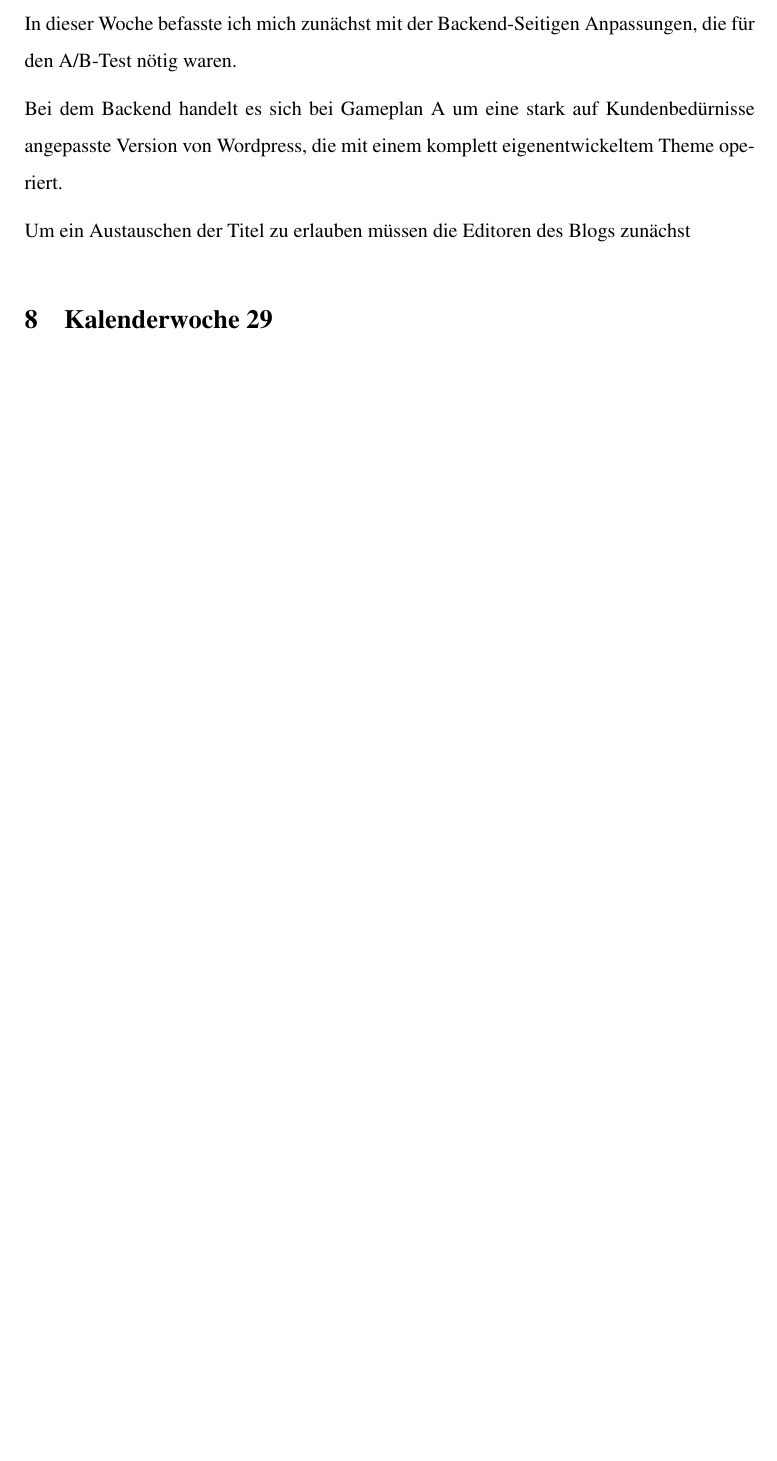
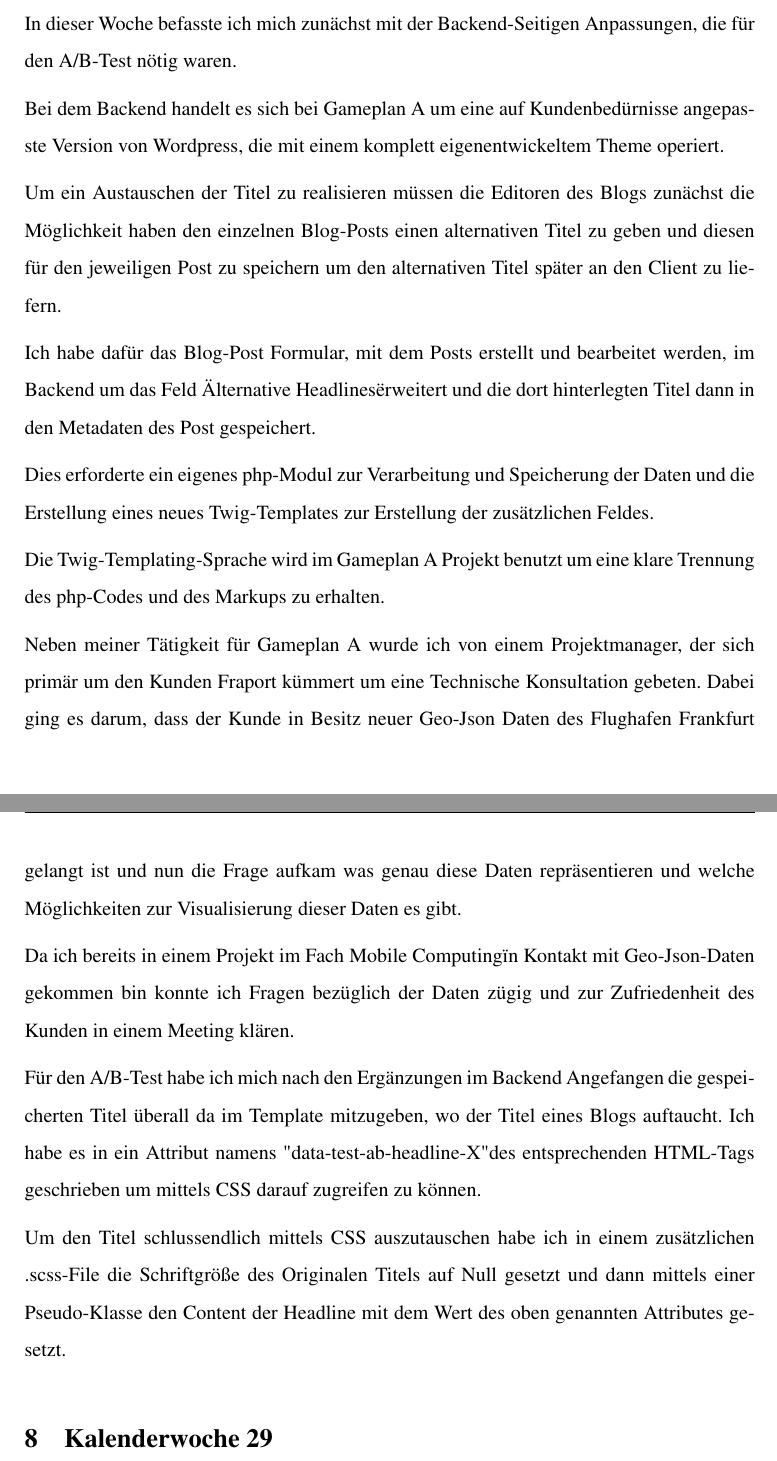
Before and after one commit to JoshCM/Praktikumsbericht, a LaTeX paper (bericht.tex): part of page 9 of 10 before the commit and two parts of pages 9 and 10 of 11 after it, the two joined at a grey line, cut so that both start at the same text, the shorter picture padded with empty space. Compiled offline with pdfLaTeX.

Commit message:
started kw29

```diff
--- a/bericht.tex
+++ b/bericht.tex
@@ -179,11 +179,28 @@ Der Nachmittag befasste sich dann mit allen technischen Aspekten von SEO, was f
 
 In dieser Woche befasste ich mich zunächst mit der Backend-Seitigen Anpassungen, die für den A/B-Test nötig waren.
 
-Bei dem Backend handelt es sich bei Gameplan A um eine stark auf Kundenbedürnisse angepasste Version von Wordpress, die mit einem komplett eigenentwickeltem Theme operiert.
+Bei dem Backend handelt es sich bei Gameplan A um eine auf Kundenbedürnisse angepasste Version von Wordpress, die mit einem komplett eigenentwickeltem Theme operiert.
 
-Um ein Austauschen der Titel zu erlauben müssen die Editoren des Blogs zunächst
+Um ein Austauschen der Titel zu realisieren müssen die Editoren des Blogs zunächst die Möglichkeit haben den einzelnen Blog-Posts einen alternativen Titel zu geben und diesen für den jeweiligen Post zu speichern um den alternativen Titel später an den Client zu liefern.
+
+Ich habe dafür das Blog-Post Formular, mit dem Posts erstellt und bearbeitet werden, im Backend um das Feld "Alternative Headlines" erweitert und die dort hinterlegten Titel dann in den Metadaten des Post gespeichert.
+
+Dies erforderte ein eigenes php-Modul zur Verarbeitung und Speicherung der Daten und die Erstellung eines neues Twig-Templates zur Erstellung der zusätzlichen Feldes.
+
+Die Twig-Templating-Sprache wird im Gameplan A Projekt benutzt um eine klare Trennung des php-Codes und des Markups zu erhalten.
+
+Neben meiner Tätigkeit für Gameplan A wurde ich von einem Projektmanager, der sich primär um den Kunden Fraport kümmert um eine Technische Konsultation gebeten. Dabei ging es darum, dass der Kunde in Besitz neuer Geo-Json Daten des Flughafen Frankfurt gelangt ist und nun die Frage aufkam was genau diese Daten repräsentieren und welche Möglichkeiten zur Visualisierung dieser Daten es gibt.
+
+Da ich bereits in einem Projekt im Fach "Mobile Computing" in Kontakt mit Geo-Json-Daten gekommen bin konnte ich Fragen bezüglich der Daten zügig und zur Zufriedenheit des Kunden in einem Meeting klären.
+
+Für den A/B-Test habe ich mich nach den Ergänzungen im Backend Angefangen die gespeicherten Titel überall da im Template mitzugeben, wo der Titel eines Blogs auftaucht. Ich habe es in ein Attribut namens "data-test-ab-headline-X" des entsprechenden HTML-Tags geschrieben um mittels CSS darauf zugreifen zu können.
+
+Um den Titel schlussendlich mittels CSS auszutauschen habe ich in einem zusätzlichen .scss-File die Schriftgröße des Originalen Titels auf Null gesetzt und dann mittels einer Pseudo-Klasse den Content der Headline mit dem Wert des oben genannten Attributes gesetzt.
 
 \section{Kalenderwoche 29} \label{sec:kw2}
+
+
+
 \section{Kalenderwoche 30} \label{sec:kw3}
 \section{Kalenderwoche 31} \label{sec:kw3}
 \section{Kalenderwoche 32} \label{sec:kw3}
```
Also changed, not shown: bericht.pdf.
